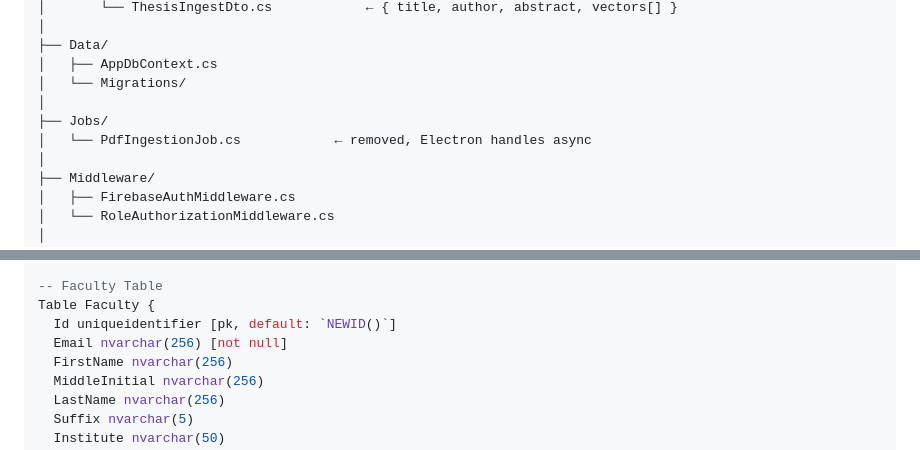
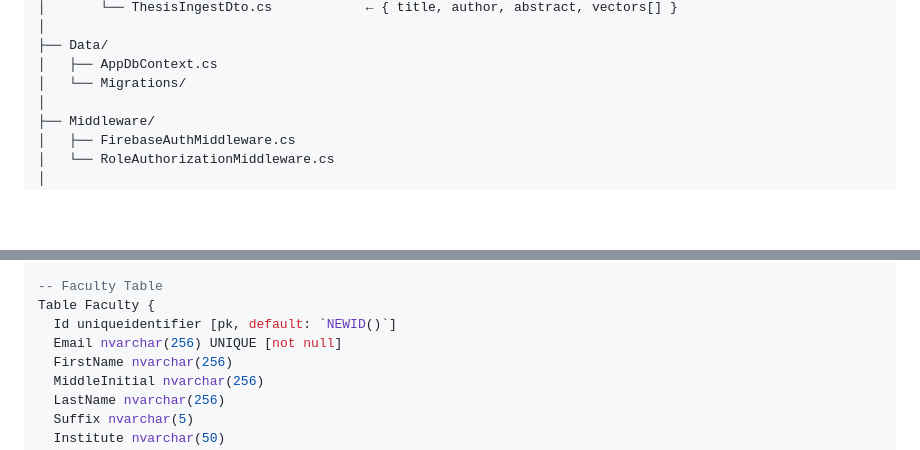
Before and after one commit to Capstone-Collaboration-Group/MonteAI, a Markdown page: docs/PROJECT_ARCHITECTURE.md, 2 parts joined by grey strips. Rendered like a GitHub page; blank space fills up the shorter version.

Commit message:
docs: removed folder directories

```diff
--- a/docs/PROJECT_ARCHITECTURE.md
+++ b/docs/PROJECT_ARCHITECTURE.md
@@ -271,9 +271,6 @@ ResearchAssistant.API/
 ├── Data/
 │   ├── AppDbContext.cs
 │   └── Migrations/
-│
-├── Jobs/
-│   └── PdfIngestionJob.cs            ← removed, Electron handles async
 │
 ├── Middleware/
 │   ├── FirebaseAuthMiddleware.cs
@@ -683,7 +680,7 @@ Table ProgramHeads {
 -- Faculty Table
 Table Faculty {
   Id uniqueidentifier [pk, default: `NEWID()`]
-  Email nvarchar(256) [not null]
+  Email nvarchar(256) UNIQUE [not null]
   FirstName nvarchar(256)
   MiddleInitial nvarchar(256)
   LastName nvarchar(256)
```
